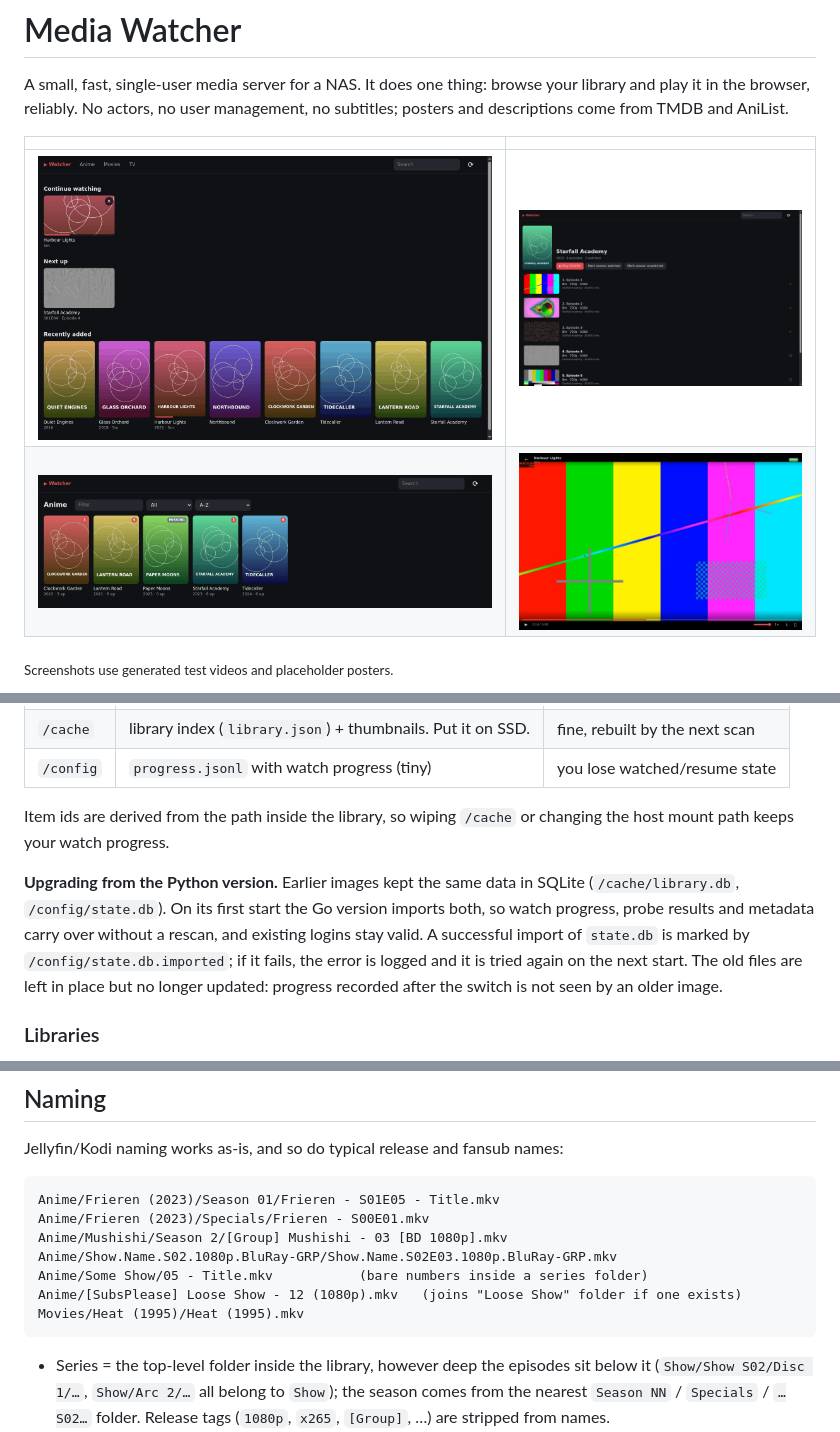
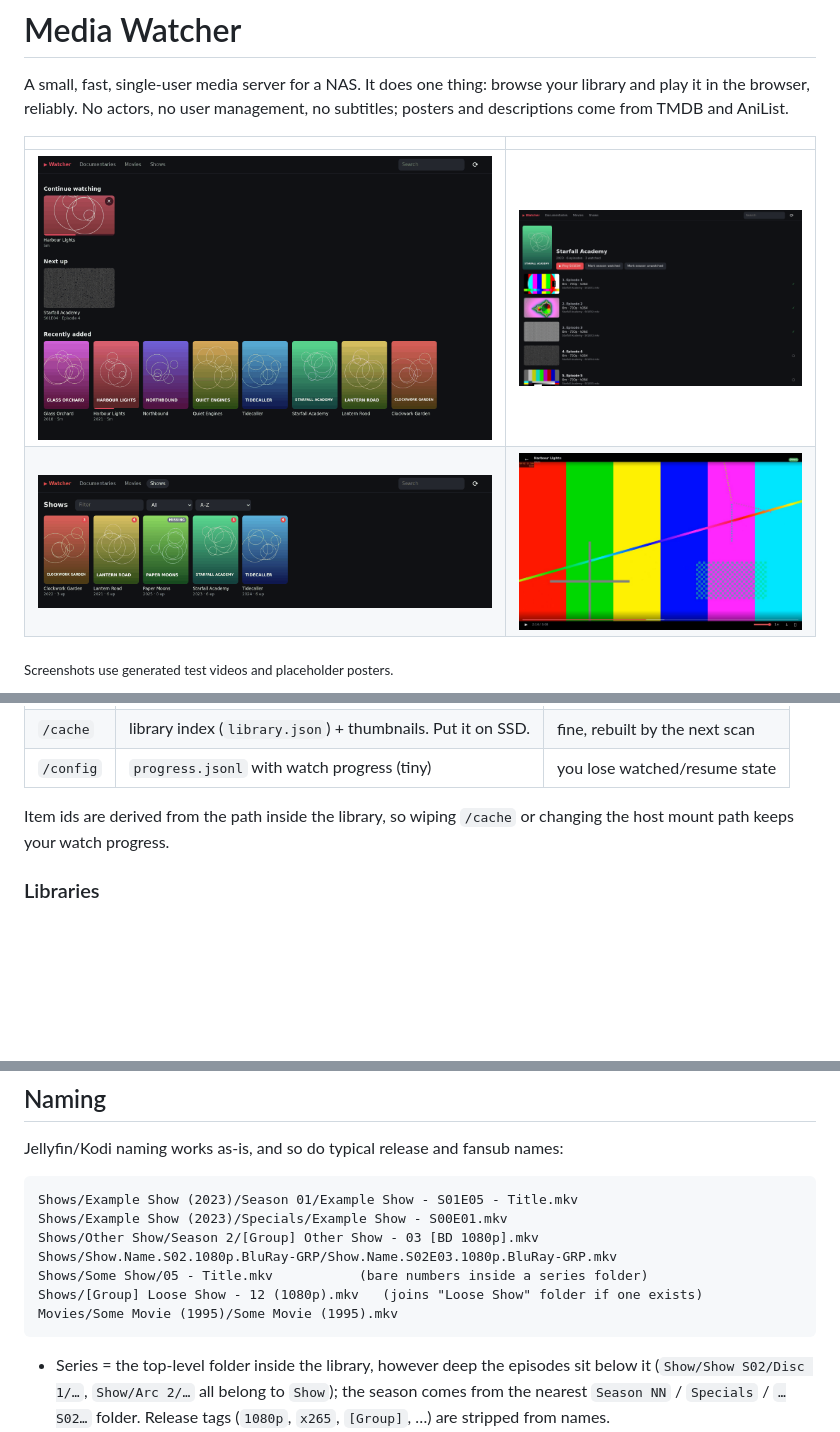
Before and after one commit to nine9123/media-watcher, a Markdown page: README.md, 3 parts joined by grey strips. Drawn GitHub-style; pictures changed too: docs/screenshots/home.png, docs/screenshots/library.png, docs/screenshots/player.jpg; blank space fills up the shorter version.

Commit message:
README: drop the Python upgrade notes, use generic names in examples and screenshots
Removes the 'Upgrading from the Python version' section, uses placeholder titles and a Shows library in the Naming examples, and re-shoots the four screenshots with libraries named Documentaries, Movies and Shows instead of Anime/Movies/TV.

Co-Authored-By: Claude Opus 5.5 <noreply@anthropic.com>

````diff
--- a/README.md
+++ b/README.md
@@ -78,15 +78,6 @@ no checkout to build from and no `.env`. The Gitea workflow in
 Item ids are derived from the path inside the library, so wiping `/cache`
 or changing the host mount path keeps your watch progress.
 
-**Upgrading from the Python version.** Earlier images kept the same data in
-SQLite (`/cache/library.db`, `/config/state.db`). On its first start the Go
-version imports both, so watch progress, probe results and metadata carry
-over without a rescan, and existing logins stay valid. A successful import
-of `state.db` is marked by `/config/state.db.imported`; if it fails, the
-error is logged and it is tried again on the next start. The old files are
-left in place but no longer updated: progress recorded after the switch is
-not seen by an older image.
-
 ### Libraries
 
 By default every folder directly under `/media` is a library
@@ -139,13 +130,13 @@ LIBRARIES=Anime=/media/anime:shows;TV=/media/tv:shows;Movies=/media/movies:movie
 Jellyfin/Kodi naming works as-is, and so do typical release and fansub names:
 
 ```
-Anime/Frieren (2023)/Season 01/Frieren - S01E05 - Title.mkv
-Anime/Frieren (2023)/Specials/Frieren - S00E01.mkv
-Anime/Mushishi/Season 2/[Group] Mushishi - 03 [BD 1080p].mkv
-Anime/Show.Name.S02.1080p.BluRay-GRP/Show.Name.S02E03.1080p.BluRay-GRP.mkv
-Anime/Some Show/05 - Title.mkv           (bare numbers inside a series folder)
-Anime/[SubsPlease] Loose Show - 12 (1080p).mkv   (joins "Loose Show" folder if one exists)
-Movies/Heat (1995)/Heat (1995).mkv
+Shows/Example Show (2023)/Season 01/Example Show - S01E05 - Title.mkv
+Shows/Example Show (2023)/Specials/Example Show - S00E01.mkv
+Shows/Other Show/Season 2/[Group] Other Show - 03 [BD 1080p].mkv
+Shows/Show.Name.S02.1080p.BluRay-GRP/Show.Name.S02E03.1080p.BluRay-GRP.mkv
+Shows/Some Show/05 - Title.mkv           (bare numbers inside a series folder)
+Shows/[Group] Loose Show - 12 (1080p).mkv   (joins "Loose Show" folder if one exists)
+Movies/Some Movie (1995)/Some Movie (1995).mkv
 ```
 
 - Series = the top-level folder inside the library, however deep the
````
Also changed, not shown: other parts of README.md (+1 -1 lines).
